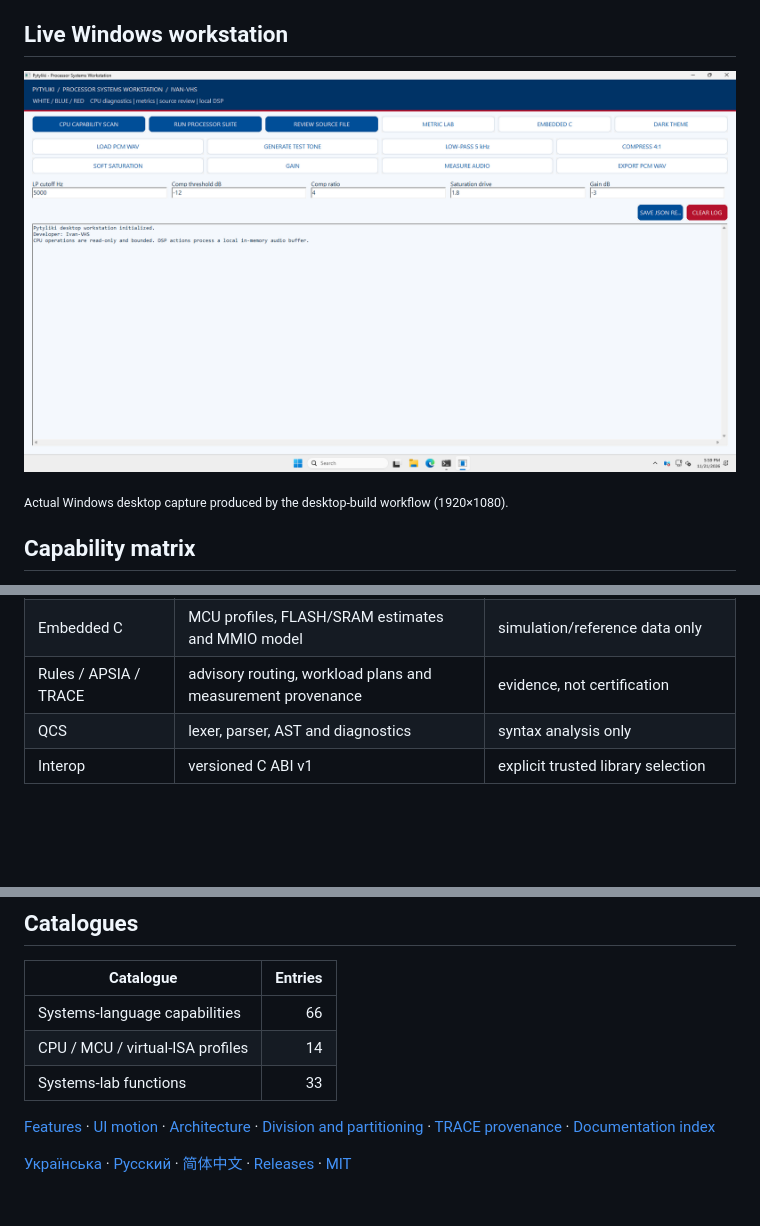
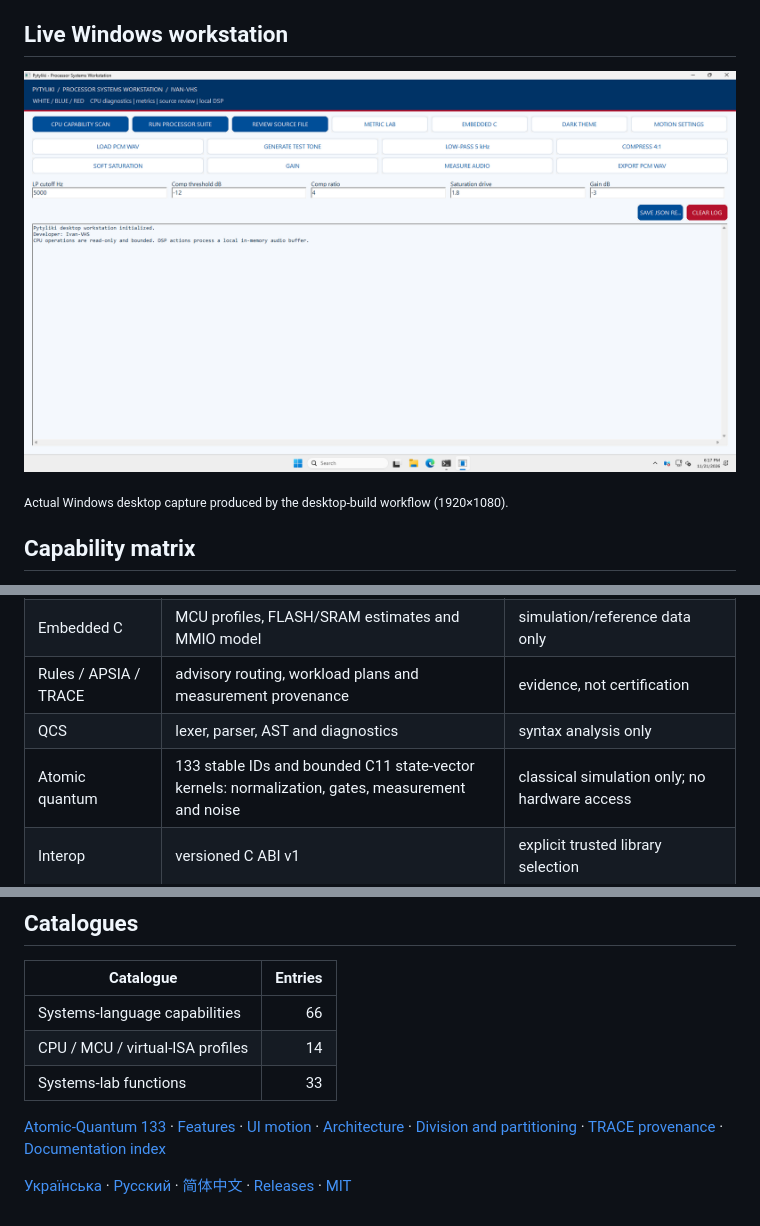
Before and after one commit to Ivan-VHS/Pytyliki, a Markdown page: README.md, 3 parts joined by grey strips. Rendered like a GitHub page; pictures changed too: assets/screenshots/pytyliki-workstation.png; blank space fills up the shorter version.

```diff
--- a/README.md
+++ b/README.md
@@ -23,6 +23,7 @@ Pytyliki is a modular native workstation for processor discovery, bounded worklo
 | Embedded C | MCU profiles, FLASH/SRAM estimates and MMIO model | simulation/reference data only |
 | Rules / APSIA / TRACE | advisory routing, workload plans and measurement provenance | evidence, not certification |
 | QCS | lexer, parser, AST and diagnostics | syntax analysis only |
+| Atomic quantum | 133 stable IDs and bounded C11 state-vector kernels: normalization, gates, measurement and noise | classical simulation only; no hardware access |
 | Interop | versioned C ABI v1 | explicit trusted library selection |
 
 ## UI motion and accessibility
@@ -65,6 +66,6 @@ Partition plans are deterministic, bounded and advisory. They describe contiguou
 | CPU / MCU / virtual-ISA profiles | 14 |
 | Systems-lab functions | 33 |
 
-[Features](docs/FEATURES.md) · [UI motion](docs/UI_MOTION.md) · [Architecture](docs/ARCHITECTURE.md) · [Division and partitioning](docs/DIVISION_ENGINE.md) · [TRACE provenance](docs/TRACE_MEASUREMENT_PROVENANCE.md) · [Documentation index](docs/README.md)
+[Atomic-Quantum 133](docs/ATOMIC_QUANTUM_133.md) · [Features](docs/FEATURES.md) · [UI motion](docs/UI_MOTION.md) · [Architecture](docs/ARCHITECTURE.md) · [Division and partitioning](docs/DIVISION_ENGINE.md) · [TRACE provenance](docs/TRACE_MEASUREMENT_PROVENANCE.md) · [Documentation index](docs/README.md)
 
 [Українська](README.uk.md) · [Русский](README.ru.md) · [简体中文](README.zh-CN.md) · [Releases](https://github.com/Ivan-VHS/Pytyliki/releases) · [MIT](LICENSE)
```
Also changed, not shown: docs/ATOMIC_QUANTUM_133.md (added, +36 -0 lines), 7 other files.
